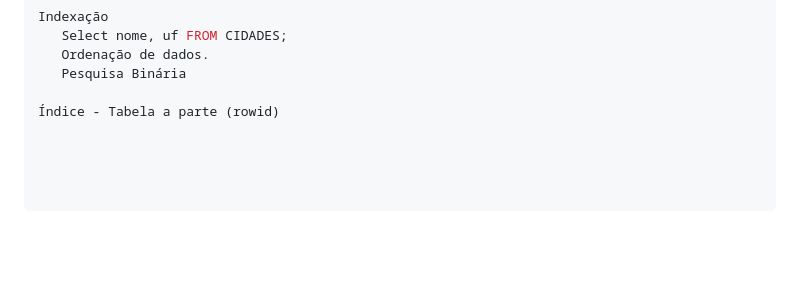
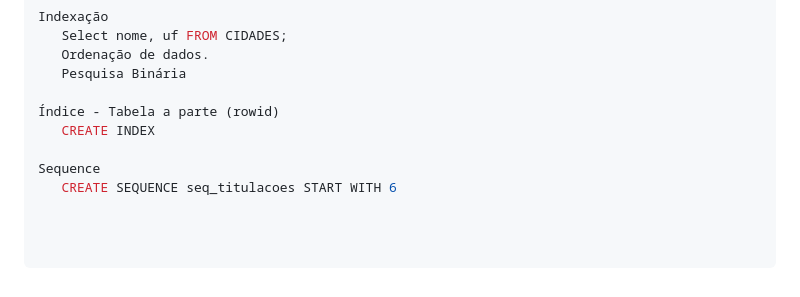
Before and after one commit to pedrosdp/TCC-PUCRS, a Markdown page: Banco de Dados Relacional/Anotações.md, the part around the change. Drawn GitHub-style; blank space fills up the shorter version.

```diff
--- a/Banco de Dados Relacional/Anotações.md
+++ b/Banco de Dados Relacional/Anotações.md
@@ -327,3 +327,7 @@ Indexação
    Pesquisa Binária
 
 Índice - Tabela a parte (rowid)
+   CREATE INDEX
+
+Sequence
+   CREATE SEQUENCE seq_titulacoes START WITH 6
```
Also changed, not shown: Arquitetura de Software em Nuvem/Anotações.md (+29 -0 lines), Empreendedorismo e Novos Modelos de Negoócios/Anotações.md (+79 -0 lines).
